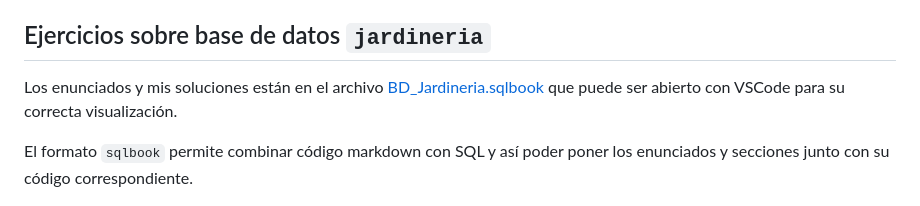
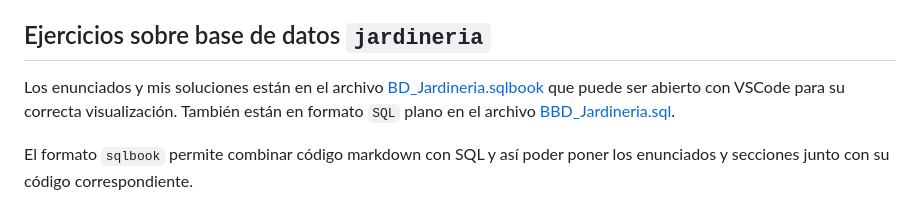
Before and after one commit to JGDez/Portafolio, a Markdown page: SQL/readme.md, the part around the change. Rendered like a GitHub page.

Commit message:
Actualización del archivo readme con contenido SQL

```diff
--- a/SQL/readme.md
+++ b/SQL/readme.md
@@ -4,7 +4,7 @@ Carpeta con mis soluciones a algunos de los ejercicios realizados en los cursos,
 
 ## Ejercicios sobre base de datos `jardineria`
 
-Los enunciados y mis soluciones están en el archivo [BD_Jardineria.sqlbook](BD_Jardinería.sqlbook) que puede ser abierto con VSCode para su correcta visualización.
+Los enunciados y mis soluciones están en el archivo [BD_Jardineria.sqlbook](BD_Jardineria.sqlbook) que puede ser abierto con VSCode para su correcta visualización. También están en formato `SQL` plano en el archivo [BBD_Jardineria.sql](BD_Jardineria.sql).
 
 El formato `sqlbook` permite combinar código markdown con SQL y así poder poner los enunciados y secciones junto con su código correspondiente.
 
```
